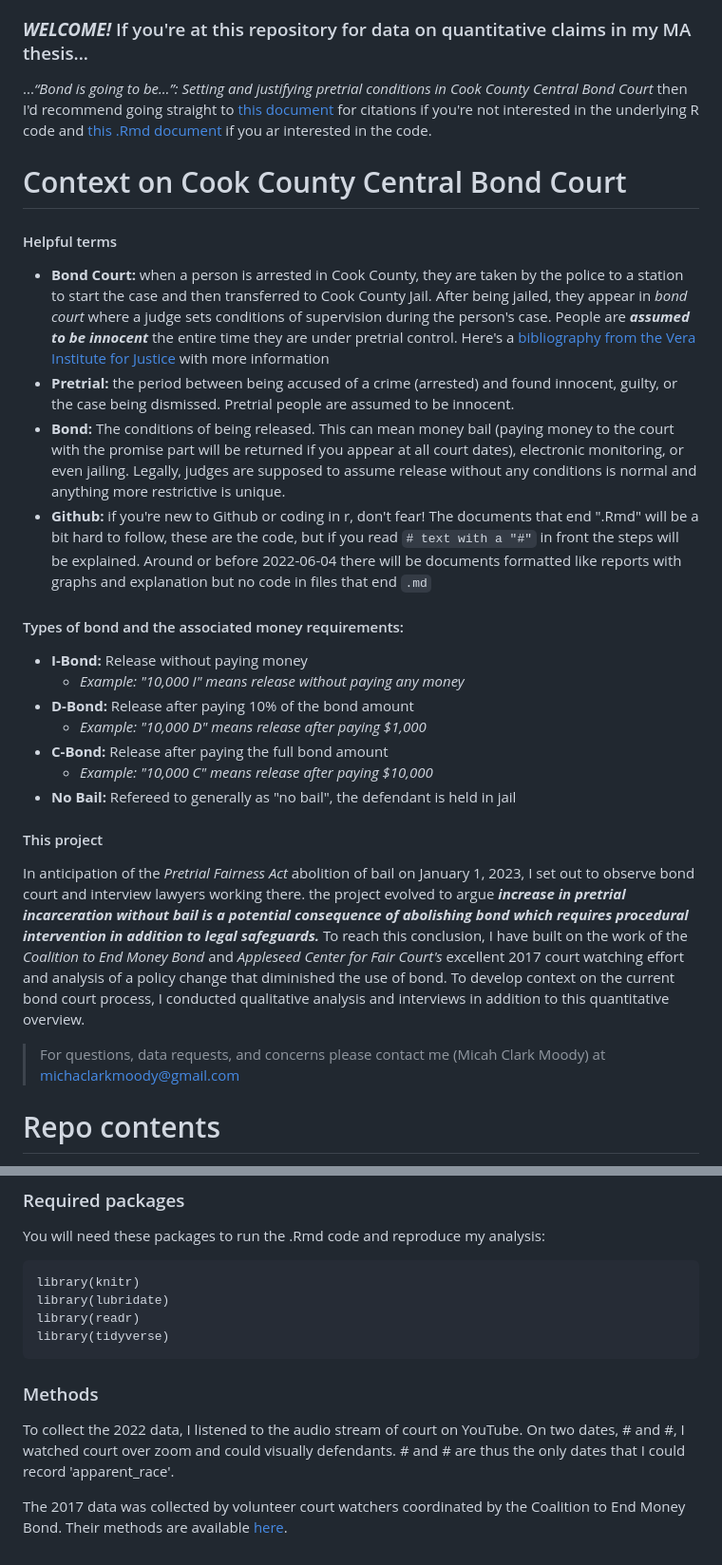
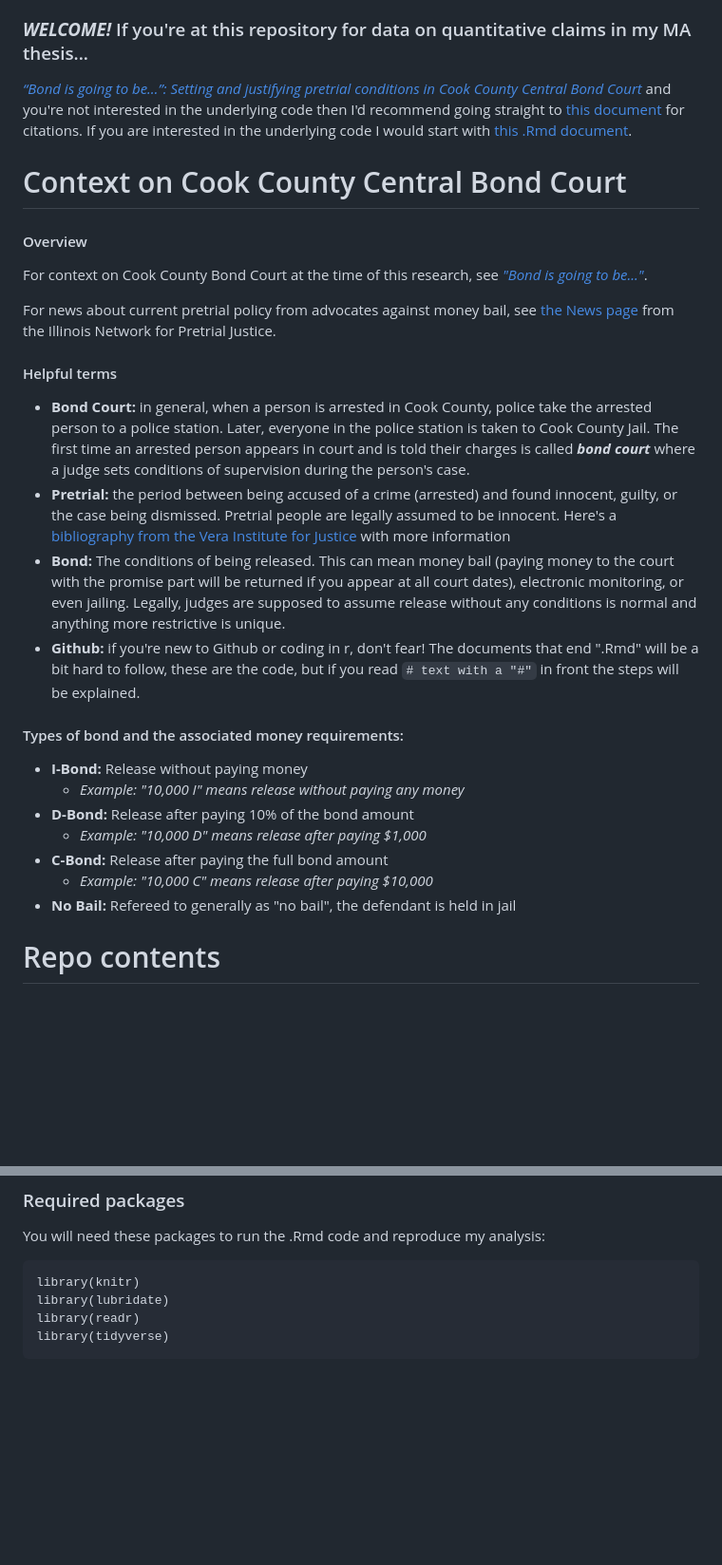
Before and after one commit to MicahCM/bond_court, a Markdown page: README.md, 2 parts joined by grey strips. Shown at 95% size. Rendered like a GitHub page; blank space fills up the shorter version.

````diff
--- a/README.md
+++ b/README.md
@@ -2,16 +2,22 @@
 *By Micah Clark Moody*
 
 ### ***WELCOME!*** If you're at this repository for data on quantitative claims in my MA thesis...
-..._“Bond is going to be…”: Setting and justifying pretrial conditions in Cook County Central Bond Court_ then I'd recommend going straight to [this document](https://github.com/MicahCM/bond_court/blob/main/final_paper_citations.md) for citations if you're not interested in the underlying R code and [this .Rmd document](https://github.com/MicahCM/bond_court/blob/main/final_paper_citations.Rmd) if you ar interested in the code.
+_[“Bond is going to be…”: Setting and justifying pretrial conditions in Cook County Central Bond Court](https://knowledge.uchicago.edu/record/4293?ln=en&v=pdf)_ and you're not interested in the underlying code then I'd recommend going straight to [this document](https://github.com/MicahCM/bond_court/blob/main/final_paper_citations.md) for citations. If you are interested in the underlying code I would start with [this .Rmd document](https://github.com/MicahCM/bond_court/blob/main/final_paper_citations.Rmd).
 
 # Context on Cook County Central Bond Court
 
+#### Overview
+
+For context on Cook County Bond Court at the time of this research, see _["Bond is going to be..."](https://knowledge.uchicago.edu/record/4293?ln=en&v=pdf)_.
+
+For news about current pretrial policy from advocates against money bail, see [the News page](https://endmoneybond.org/news/) from the Illinois Network for Pretrial Justice.
+
 #### Helpful terms
 
-- **Bond Court:** when a person is arrested in Cook County, they are taken by the police to a station to start the case and then transferred to Cook County Jail. After being jailed, they appear in *bond court* where a judge sets conditions of supervision during the person's case. People are ***assumed to be innocent*** the entire time they are under pretrial control. Here's a [bibliography from the Vera Institute for Justice](https://www.vera.org/downloads/publications/Justice-Denied-Evidence-Brief.pdf) with more information
-- **Pretrial:** the period between being accused of a crime (arrested) and found innocent, guilty, or the case being dismissed. Pretrial people are assumed to be innocent.
+- **Bond Court:** in general, when a person is arrested in Cook County, police take the arrested person to a police station. Later, everyone in the police station is taken to Cook County Jail. The first time an arrested person appears in court and is told their charges is called ***bond court*** where a judge sets conditions of supervision during the person's case.
+- **Pretrial:** the period between being accused of a crime (arrested) and found innocent, guilty, or the case being dismissed. Pretrial people are legally assumed to be innocent. Here's a [bibliography from the Vera Institute for Justice](https://www.vera.org/downloads/publications/Justice-Denied-Evidence-Brief.pdf) with more information
 - **Bond:** The conditions of being released. This can mean money bail (paying money to the court with the promise part will be returned if you appear at all court dates), electronic monitoring, or even jailing. Legally, judges are supposed to assume release without any conditions is normal and anything more restrictive is unique.
-- **Github:** if you're new to Github or coding in r, don't fear! The documents that end ".Rmd" will be a bit hard to follow, these are the code, but if you read `# text with a "#"` in front the steps will be explained. Around or before 2022-06-04 there will be documents formatted like reports with graphs and explanation but no code in files that end `.md`
+- **Github:** if you're new to Github or coding in r, don't fear! The documents that end ".Rmd" will be a bit hard to follow, these are the code, but if you read `# text with a "#"` in front the steps will be explained.
 
 #### Types of bond and the associated money requirements:
 
@@ -22,11 +28,6 @@
 - __C-Bond:__ Release after paying the full bond amount
   - _Example: "10,000 C" means release after paying $10,000_
 - __No Bail:__ Refereed to generally as "no bail", the defendant is held in jail
-#### This project
-
-In anticipation of the _Pretrial Fairness Act_ abolition of bail on January 1, 2023, I set out to observe bond court and interview lawyers working there. the project evolved to argue ***increase in pretrial incarceration without bail is a potential consequence of abolishing bond which requires procedural intervention in addition to legal safeguards.*** To reach this conclusion, I have built on the work of the _Coalition to End Money Bond_ and _Appleseed Center for Fair Court's_ excellent 2017 court watching effort and analysis of a policy change that diminished the use of bond. To develop context on the current bond court process, I conducted qualitative analysis and interviews in addition to this quantitative overview.
-
-> For questions, data requests, and concerns please contact me (Micah Clark Moody) at michaclarkmoody@gmail.com
 
 # Repo contents
 
@@ -43,8 +44,3 @@ library(lubridate)
 library(readr)
 library(tidyverse)
 ```
-
-### Methods
-To collect the 2022 data, I listened to the audio stream of court on YouTube. On two dates, # and #, I watched court over zoom and could visually defendants. # and # are thus the only dates that I could record 'apparent_race'.
-
-The 2017 data was collected by volunteer court watchers coordinated by the Coalition to End Money Bond. Their methods are available [here](https://gitlab.com/ChicagoDataCooperative/court-observation/-/blob/master/data_processing.Rmd).
````
